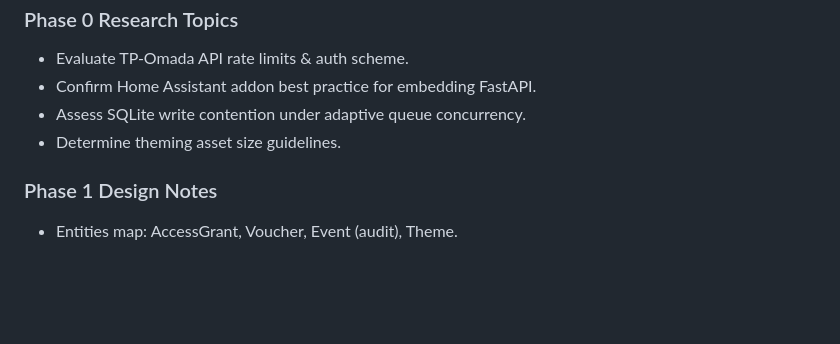
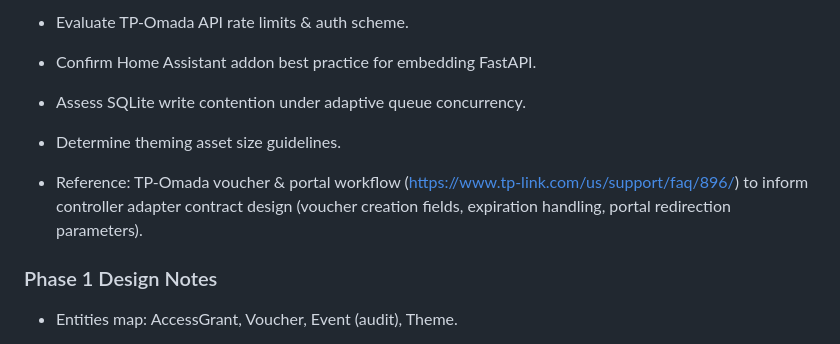
Before and after one commit to tykeal/homeassistant-captive-portal-old, a Markdown page: specs/001-create-captive-portal/plan.md, the part around the change. GitHub-like rendering; blank space fills up the shorter version.

Commit message:
Docs: reference TP-Omada voucher workflow FAQ in plan (001)
Adds external URL for controller adapter contract design guidance.

Signed-off-by: Andrew Grimberg <tykeal@bardicgrove.org>

```diff
--- a/specs/001-create-captive-portal/plan.md
+++ b/specs/001-create-captive-portal/plan.md
@@ -212,6 +212,8 @@ ios/ or android/
 - Assess SQLite write contention under adaptive queue concurrency.
 - Determine theming asset size guidelines.
 
+- Reference: TP-Omada voucher & portal workflow (https://www.tp-link.com/us/support/faq/896/) to inform controller adapter contract design (voucher creation fields, expiration handling, portal redirection parameters).
+
 ### Phase 1 Design Notes
 - Entities map: AccessGrant, Voucher, Event (audit), Theme.
 - Contracts: provisioning endpoint(s), extension/shorten, voucher create, theme update, audit log fetch, health.
```
